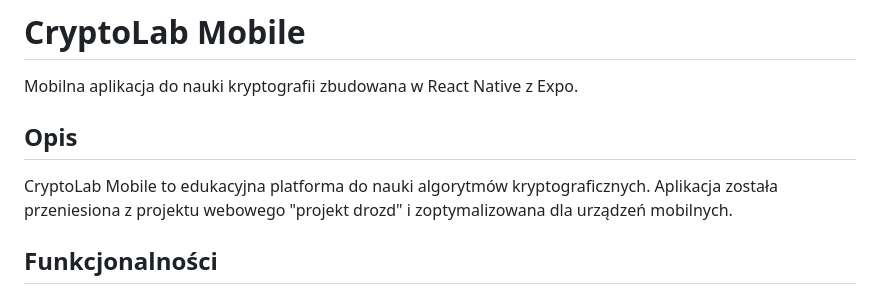
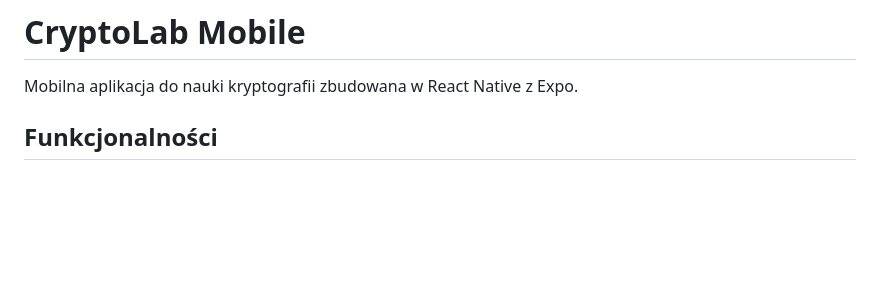
Before and after one commit to AlynXX/crypto-lab-mobile, a Markdown page: README.md, the part around the change. Drawn GitHub-style; blank space fills up the shorter version.

```diff
--- a/README.md
+++ b/README.md
@@ -1,10 +1,6 @@
 # CryptoLab Mobile
 
 Mobilna aplikacja do nauki kryptografii zbudowana w React Native z Expo.
-
-## Opis
-
-CryptoLab Mobile to edukacyjna platforma do nauki algorytmów kryptograficznych. Aplikacja została przeniesiona z projektu webowego "projekt drozd" i zoptymalizowana dla urządzeń mobilnych.
 
 ## Funkcjonalności
 
```
